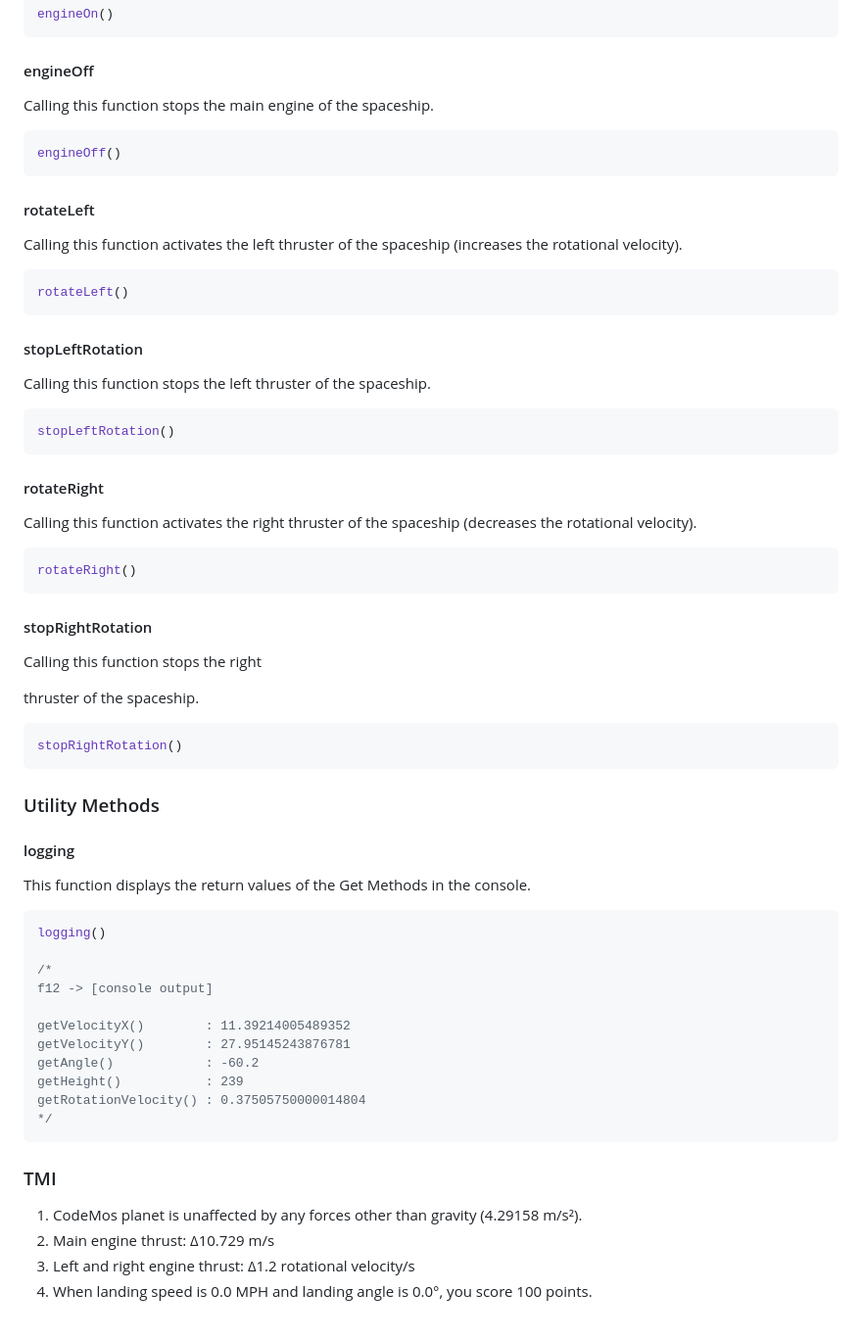
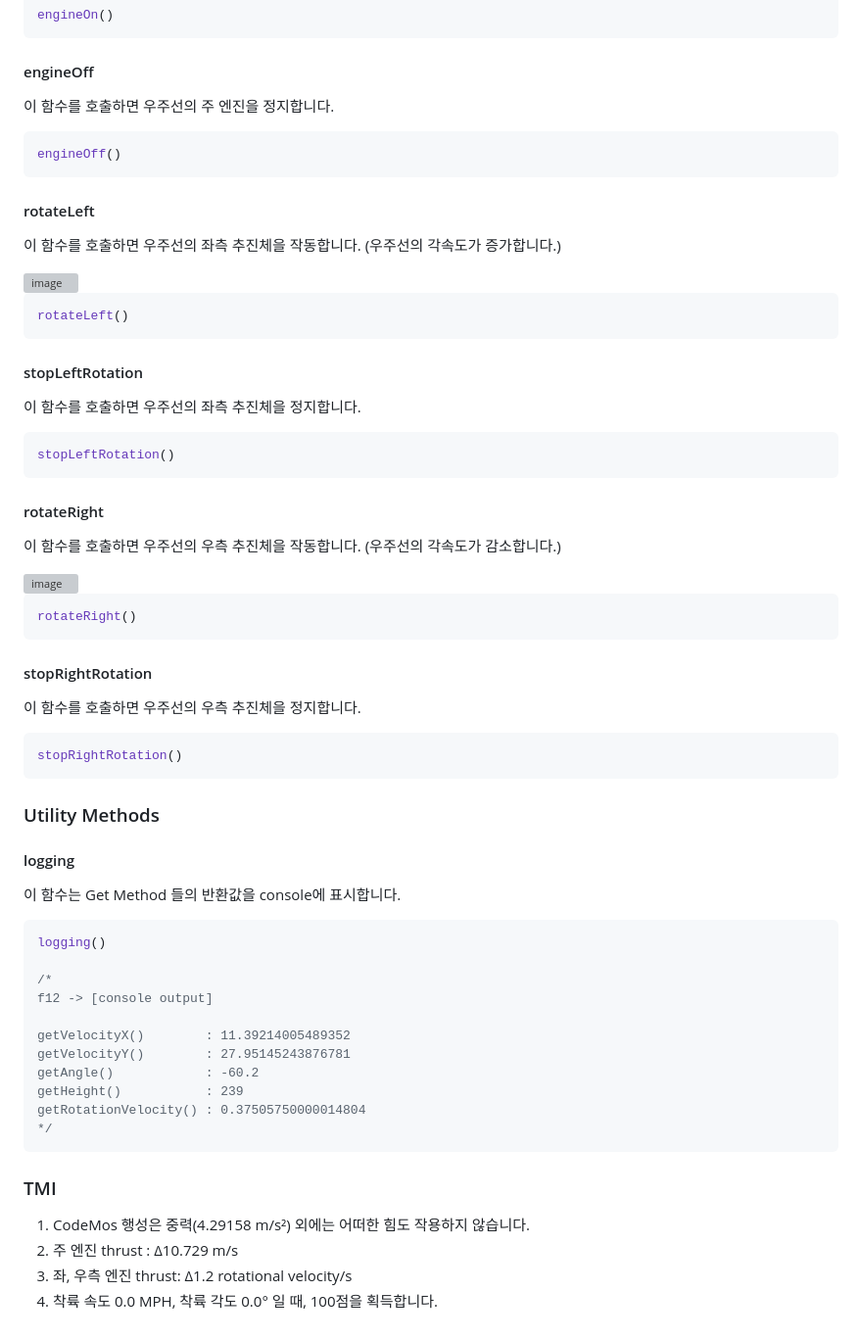
Before and after one commit to yhcho0405/CodeMos, a Markdown page: README.md, the part around the change printed below. Shown: that part at 98% size. Rendered like a GitHub page; grey boxes are pictures that could not be loaded.

````diff
--- a/README.md
+++ b/README.md
@@ -150,7 +143,7 @@ engineOn()
 
 #### engineOff
 
-Calling this function stops the main engine of the spaceship.
+이 함수를 호출하면 우주선의 주 엔진을 정지합니다.
 
 ```javascript
 engineOff()
@@ -158,7 +151,10 @@ engineOff()
 
 #### rotateLeft
 
-Calling this function activates the left thruster of the spaceship (increases the rotational velocity).
+이 함수를 호출하면 우주선의 좌측 추진체을 작동합니다.
+(우주선의 각속도가 증가합니다.)
+
+<img width="166" alt="image" src="https://github.com/yhcho0405/CodeMos/assets/52823519/67b018c5-8f0f-4e06-b624-9df2a7a6e254">
 
 ```javascript
 rotateLeft()
@@ -166,7 +162,7 @@ rotateLeft()
 
 #### stopLeftRotation
 
-Calling this function stops the left thruster of the spaceship.
+이 함수를 호출하면 우주선의 좌측 추진체을 정지합니다.
 
 ```javascript
 stopLeftRotation()
@@ -174,7 +170,10 @@ stopLeftRotation()
 
 #### rotateRight
 
-Calling this function activates the right thruster of the spaceship (decreases the rotational velocity).
+이 함수를 호출하면 우주선의 우측 추진체을 작동합니다.
+(우주선의 각속도가 감소합니다.)
+
+<img width="155" alt="image" src="https://github.com/yhcho0405/CodeMos/assets/52823519/c0205ad5-8a7d-4986-a6d3-cc828732b079">
 
 ```javascript
 rotateRight()
@@ -182,9 +181,7 @@ rotateRight()
 
 #### stopRightRotation
 
-Calling this function stops the right
-
- thruster of the spaceship.
+이 함수를 호출하면 우주선의 우측 추진체을 정지합니다.
 
 ```javascript
 stopRightRotation()
@@ -194,7 +191,7 @@ stopRightRotation()
 
 #### logging
 
-This function displays the return values of the Get Methods in the console.
+이 함수는 Get Method 들의 반환값을 console에 표시합니다.
 
 ```javascript
 logging()
@@ -212,7 +209,7 @@ getRotationVelocity() : 0.37505750000014804
 
 ### TMI
 
-1. CodeMos planet is unaffected by any forces other than gravity (4.29158 m/s²).
-2. Main engine thrust: Δ10.729 m/s
-3. Left and right engine thrust: Δ1.2 rotational velocity/s
-4. When landing speed is 0.0 MPH and landing angle is 0.0°, you score 100 points.
+1. CodeMos 행성은 중력(4.29158 m/s²) 외에는 어떠한 힘도 작용하지 않습니다.
+2. 주 엔진 thrust : Δ10.729 m/s
+3. 좌, 우측 엔진 thrust: Δ1.2 rotational velocity/s
+4. 착륙 속도 0.0 MPH, 착륙 각도 0.0° 일 때, 100점을 획득합니다.
````
Also changed, not shown: other parts of README.md (+24 -31 lines).
